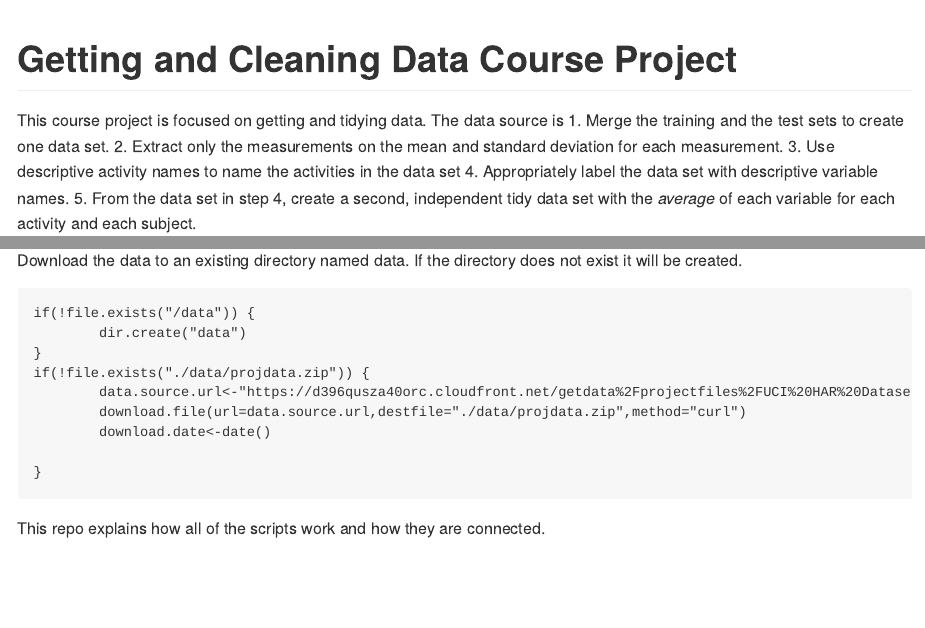
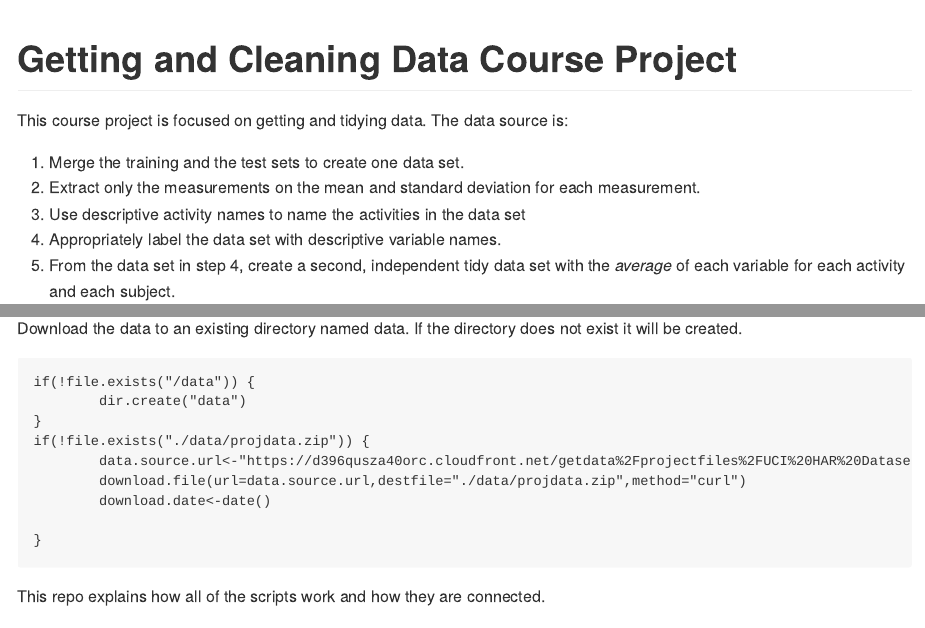
Before and after one commit to hitfuture/Getting-Cleaning-Data-ProjectAssignment, an R Markdown document (ReadMe.Rmd): the page in a window 1100 px wide, from its top, and a second part further down, joined at a grey line. The pictures show the output file README.md that the author committed with the source, drawn offline in the style of GitHub.

Commit message:
clean formating

```diff
--- a/ReadMe.Rmd
+++ b/ReadMe.Rmd
@@ -7,7 +7,8 @@ output:
         variant: markdown_github
 ---
 # Getting and Cleaning Data Course Project
-This course project is focused on getting and tidying data.  The data source is
+This course project is focused on getting and tidying data.  The data source is:
+
 1. Merge the training and the test sets to create one data set.
 2. Extract only the measurements on the mean and standard deviation for each measurement.
 3. Use descriptive activity names to name the activities in the data set
```
Also changed, not shown: README.md.
